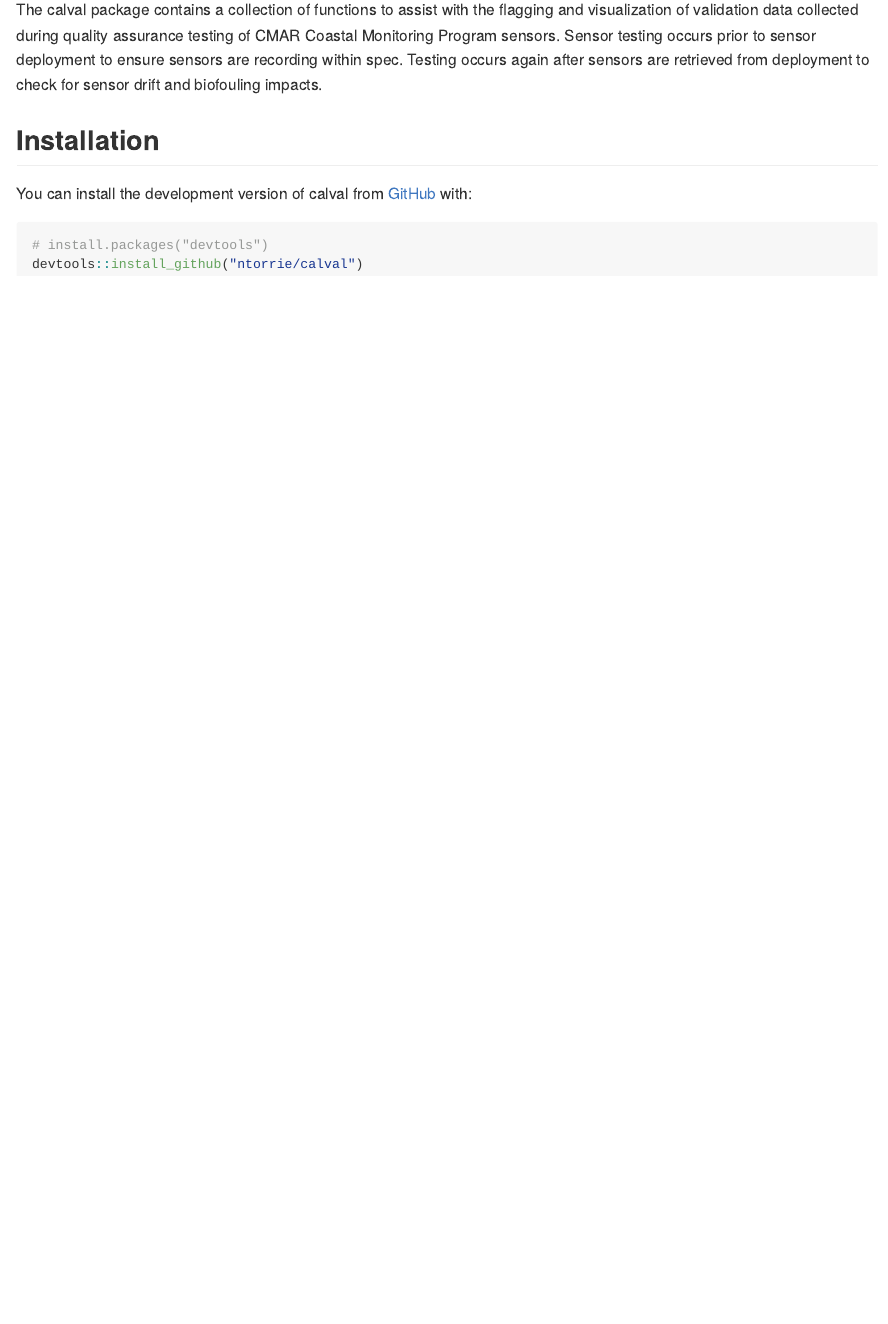
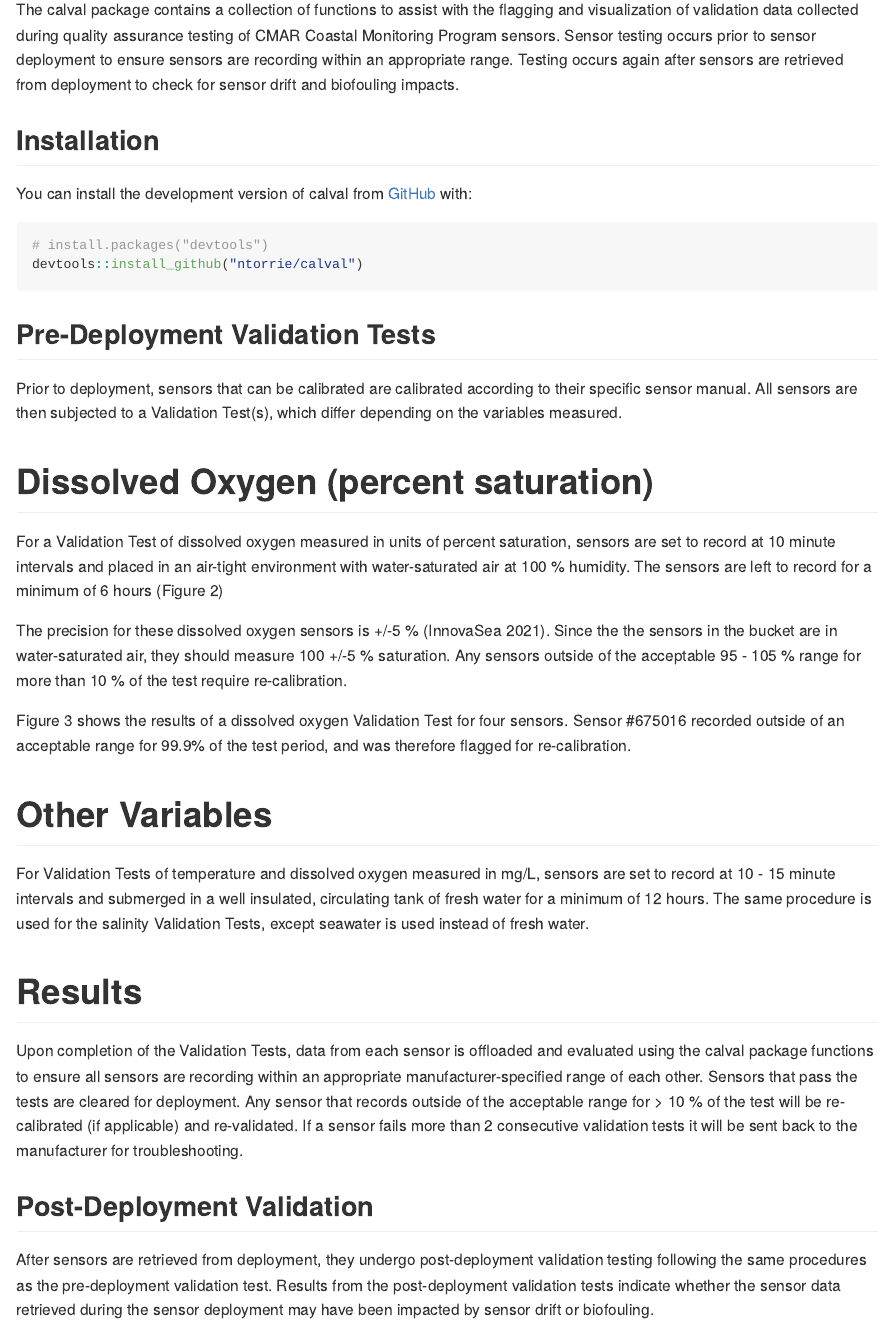
Before and after one commit to ntorrie/calval, an R Markdown document (README.Rmd): the page in a window 1100 px wide, from 140 px down. The pictures show the output file README.md that the author committed with the source, drawn offline in the style of GitHub; badge pictures from the web are left out.

Commit message:
update readme for clarity about testing procedures

````diff
--- a/README.Rmd
+++ b/README.Rmd
@@ -32,8 +32,7 @@ knitr::include_graphics("man/figures/README-calval_hexsticker.png")
 [![R-CMD-check](https://github.com/ntorrie/calval/actions/workflows/R-CMD-check.yaml/badge.svg)](https://github.com/ntorrie/calval/actions/workflows/R-CMD-check.yaml)
 <!-- badges: end -->
 
-The calval package contains a collection of functions to assist with the flagging and visualization of validation data collected during quality assurance testing of CMAR Coastal Monitoring Program sensors. Sensor testing occurs prior to sensor deployment to ensure sensors are recording within spec. Testing occurs again after sensors are
-retrieved from deployment to check for sensor drift and biofouling impacts.
+The calval package contains a collection of functions to assist with the flagging and visualization of validation data collected during quality assurance testing of CMAR Coastal Monitoring Program sensors. Sensor testing occurs prior to sensor deployment to ensure sensors are recording within an appropriate range. Testing occurs again after sensors are retrieved from deployment to check for sensor drift and biofouling impacts.
 
 ## Installation
 
@@ -43,3 +42,22 @@ You can install the development version of calval from [GitHub](https://github.c
 # install.packages("devtools")
 devtools::install_github("ntorrie/calval")
 ```
+
+## Pre-Deployment Validation Tests
+Prior to deployment, sensors that can be calibrated are calibrated according to their specific sensor manual. All sensors are then subjected to a Validation Test(s), which differ depending on the variables measured.
+
+# Dissolved Oxygen (percent saturation)
+For a Validation Test of dissolved oxygen measured in units of percent saturation, sensors are set to record at 10 minute intervals and placed in an air-tight environment with water-saturated air at 100 % humidity. The sensors are left to record for a minimum of 6 hours (Figure 2)
+
+The precision for these dissolved oxygen sensors is +/-5 % (InnovaSea 2021). Since the the sensors in the bucket are in water-saturated air, they should measure 100 +/-5 % saturation. Any sensors outside of the acceptable 95 - 105 % range for more than 10 % of the test require re-calibration.
+
+Figure 3 shows the results of a dissolved oxygen Validation Test for four sensors. Sensor #675016 recorded outside of an acceptable range for 99.9% of the test period, and was therefore flagged for re-calibration.
+
+# Other Variables
+For Validation Tests of temperature and dissolved oxygen measured in mg/L, sensors are set to record at 10 - 15 minute intervals and submerged in a well insulated, circulating tank of fresh water for a minimum of 12 hours. The same procedure is used for the salinity Validation Tests, except seawater is used instead of fresh water.
+
+# Results
+Upon completion of the Validation Tests, data from each sensor is offloaded and evaluated using the calval package functions to ensure all sensors are recording within an appropriate manufacturer-specified range of each other. Sensors that pass the tests are cleared for deployment. Any sensor that records outside of the acceptable range for > 10 % of the test will be re-calibrated (if applicable) and re-validated. If a sensor fails more than 2 consecutive validation tests it will be sent back to the manufacturer for troubleshooting.
+
+## Post-Deployment Validation
+After sensors are retrieved from deployment, they undergo post-deployment validation testing following the same procedures as the pre-deployment validation test. Results from the post-deployment validation tests indicate whether the sensor data retrieved during the sensor deployment may have been impacted by sensor drift or biofouling.
````
Also changed, not shown: README.md.
